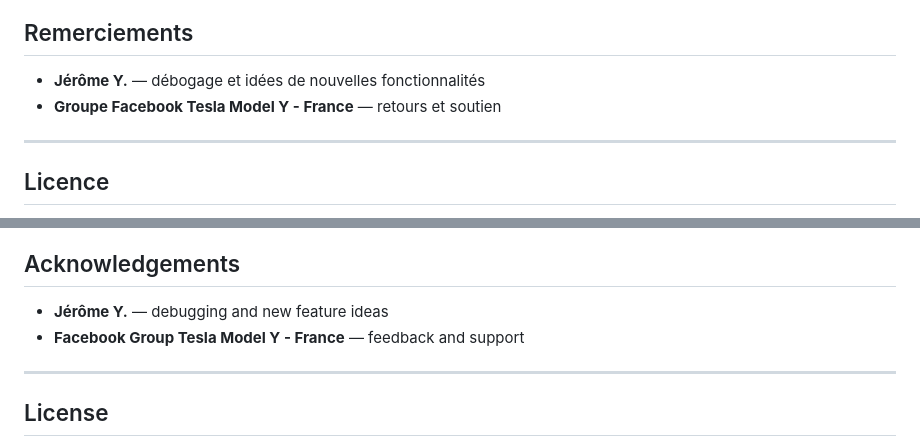
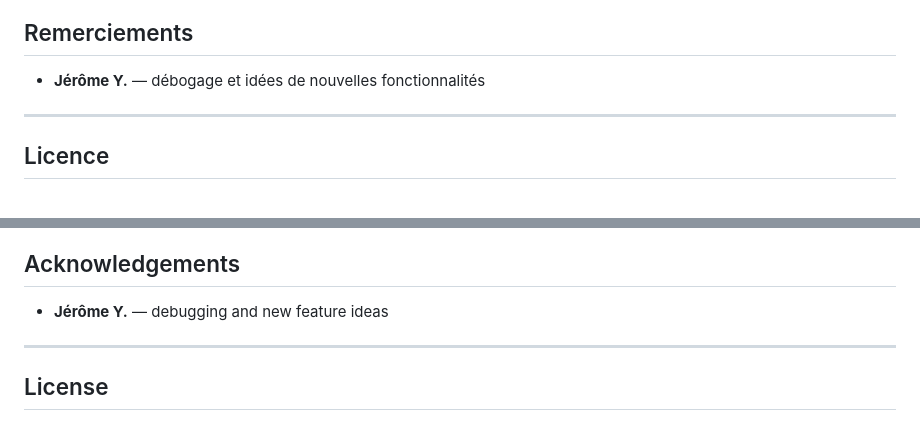
Before and after one commit to infrarik/teslamatemail, a Markdown page: README.md, 2 parts joined by grey strips. GitHub-like rendering.

Commit message:
Update README.md
Signed-off-by: Monwifi <47664170+infrarik@users.noreply.github.com>

```diff
--- a/README.md
+++ b/README.md
@@ -229,7 +229,6 @@ Si ce développement libre vous est utile, n'hésitez pas à utiliser le lien de
 ## Remerciements
 
 - **Jérôme Y.** — débogage et idées de nouvelles fonctionnalités
-- **Groupe Facebook Tesla Model Y - France** — retours et soutien
 
 ---
 
@@ -484,7 +483,6 @@ If you find this free open-source project useful, feel free to use the Tesla ref
 ## Acknowledgements
 
 - **Jérôme Y.** — debugging and new feature ideas
-- **Facebook Group Tesla Model Y - France** — feedback and support
 
 ---
 
```
